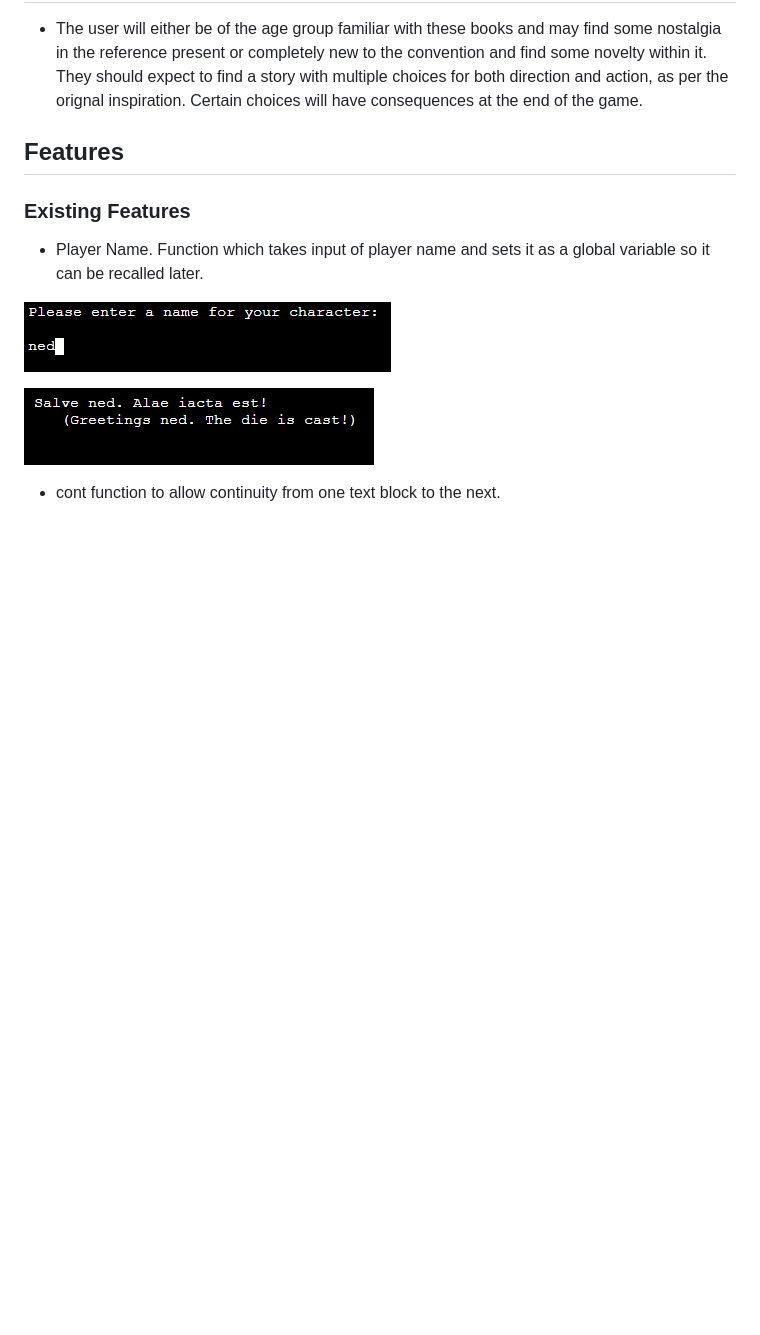
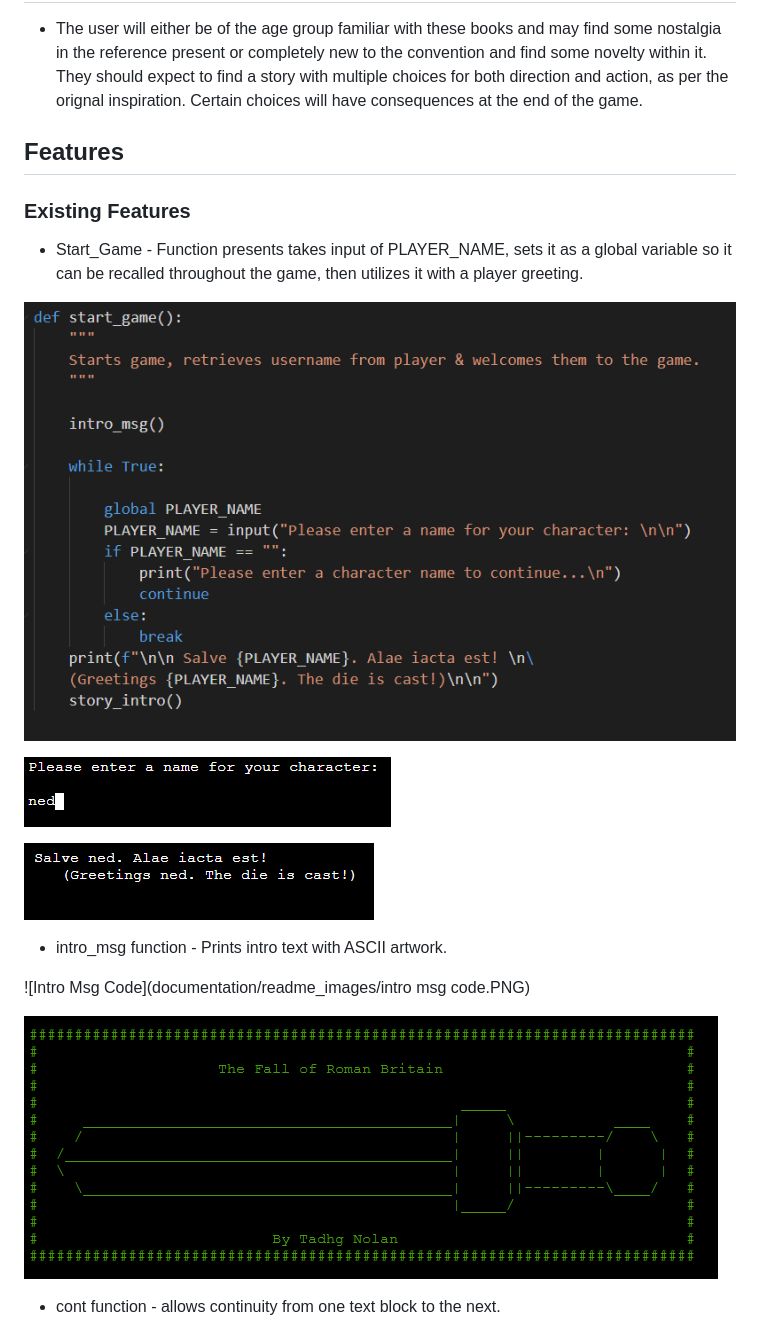
Before and after one commit to tadhgnolan/fall-of-roman-britain, a Markdown page: README.md, the part around the change printed below. Rendered like a GitHub page; pictures changed too: documentation/readme_images/intro_msg.PNG (added), documentation/readme_images/start_game_code.PNG (added); blank space fills up the shorter version.

Commit message:
Update readme 7

```diff
--- a/README.md
+++ b/README.md
@@ -22,13 +22,21 @@
 
 ### Existing Features
 
-- Player Name. Function which takes input of player name and sets it as a global variable so it can be recalled later.
+- Start_Game - Function presents takes input of PLAYER_NAME, sets it as a global variable so it can be recalled throughout the game, then utilizes it with a player greeting.
+
+![Start Game Code Image](documentation/readme_images/start_game_code.PNG)
 
 ![Player Name Image](documentation/readme_images/PLAYER_NAME.PNG)
 
 ![Player Name Image 2](documentation/readme_images/PLAYER_NAME2.PNG)
 
-- cont function to allow continuity from one text block to the next.
+- intro_msg function - Prints intro text with ASCII artwork.
+
+![Intro Msg Code](documentation/readme_images/intro msg code.PNG)
+
+![Intro Msg Image](documentation/readme_images/intro_msg.PNG)
+
+- cont function - allows continuity from one text block to the next.
 
 ![Cont code](documentation/readme_images/cont_code.PNG)
 
```
Also changed, not shown: other parts of README.md (+2 -2 lines), documentation/readme_images/intro msg code.PNG (added).
